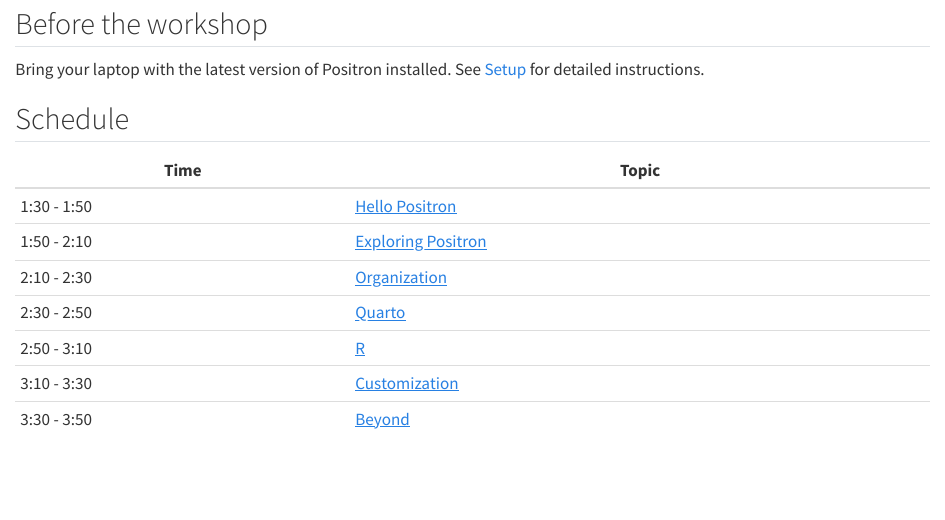
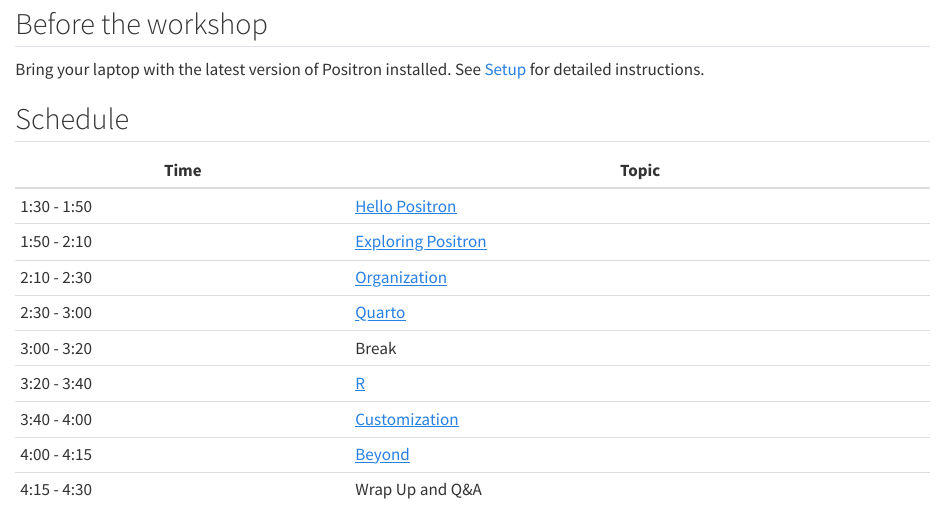
Before and after one commit to posit-dev/positron-workshop, a Quarto document (caskdr.qmd): the page in a window 1100 px wide, from 270 px down. Rendered offline with R 4.5, knitr and Pandoc in place of Quarto, with nearby package versions.

Commit message:
Tweak Cascadia schedule

```diff
--- a/caskdr.qmd
+++ b/caskdr.qmd
@@ -20,10 +20,12 @@
 | 1:30 - 1:50 | [Hello Positron](modules/01-hello-positron.qmd) |
 | 1:50 - 2:10 | [Exploring Positron](modules/02-explore.qmd) |
 | 2:10 - 2:30 | [Organization](modules/03-organization.qmd) |
-| 2:30 - 2:50 | [Quarto](modules/04-quarto.qmd) |
-| 2:50 - 3:10 | [R](modules/05-r.qmd) |
-| 3:10 - 3:30 | [Customization](modules/06-customization.qmd) |
-| 3:30 - 3:50 | [Beyond](modules/07-beyond.qmd) |
+| 2:30 - 3:00 | [Quarto](modules/04-quarto.qmd) |
+| 3:00 - 3:20 | Break |
+| 3:20 - 3:40 | [R](modules/05-r.qmd) |
+| 3:40 - 4:00 | [Customization](modules/06-customization.qmd) |
+| 4:00 - 4:15 | [Beyond](modules/07-beyond.qmd) |
+| 4:15 - 4:30 | Wrap Up and Q&A |
 
 ## Instructor
 
```
